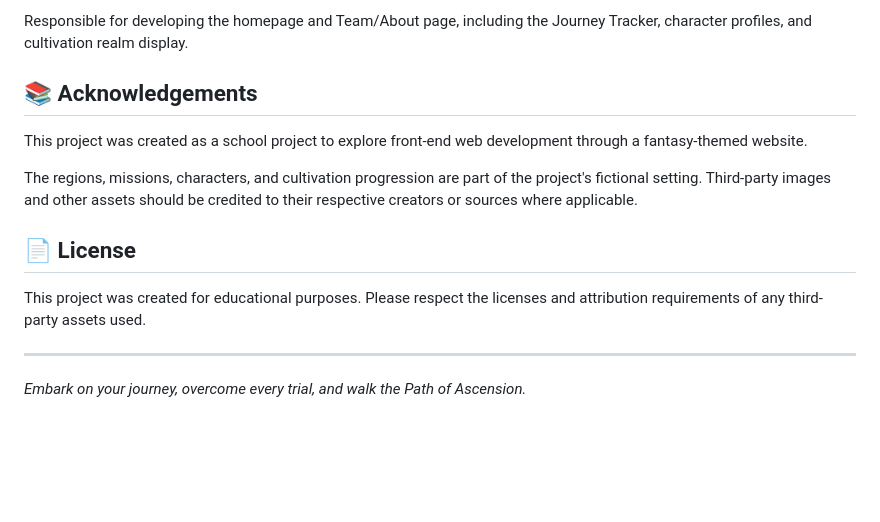
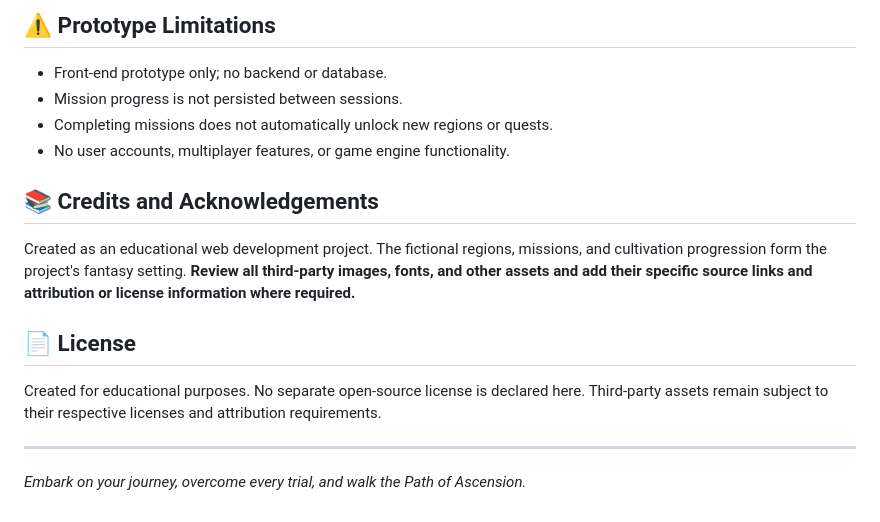
Before and after one commit to hien-dao/TrajuanSmith_PathOfAscension, a Markdown page: README.md, the part around one of its changes. GitHub-like rendering; blank space fills up the shorter version.

```diff
--- a/README.md
+++ b/README.md
@@ -137,15 +135,18 @@ Responsible for developing the World Map and Mission Detail pages, including reg
 
-Responsible for developing the homepage and Team/About page, including the Journey Tracker, character profiles, and cultivation realm display.
+## ⚠️ Prototype Limitations
 
-## 📚 Acknowledgements
+- Front-end prototype only; no backend or database.
+- Mission progress is not persisted between sessions.
+- Completing missions does not automatically unlock new regions or quests.
+- No user accounts, multiplayer features, or game engine functionality.
 
-This project was created as a school project to explore front-end web development through a fantasy-themed website.
+## 📚 Credits and Acknowledgements
 
-The regions, missions, characters, and cultivation progression are part of the project's fictional setting. Third-party images and other assets should be credited to their respective creators or sources where applicable.
+Created as an educational web development project. The fictional regions, missions, and cultivation progression form the project's fantasy setting. **Review all third-party images, fonts, and other assets and add their specific source links and attribution or license information where required.**
 
 ## 📄 License
 
-This project was created for educational purposes. Please respect the licenses and attribution requirements of any third-party assets used.
+Created for educational purposes. No separate open-source license is declared here. Third-party assets remain subject to their respective licenses and attribution requirements.
 
 ---
 
```
Also changed, not shown: other parts of README.md (+79 -81 lines).
